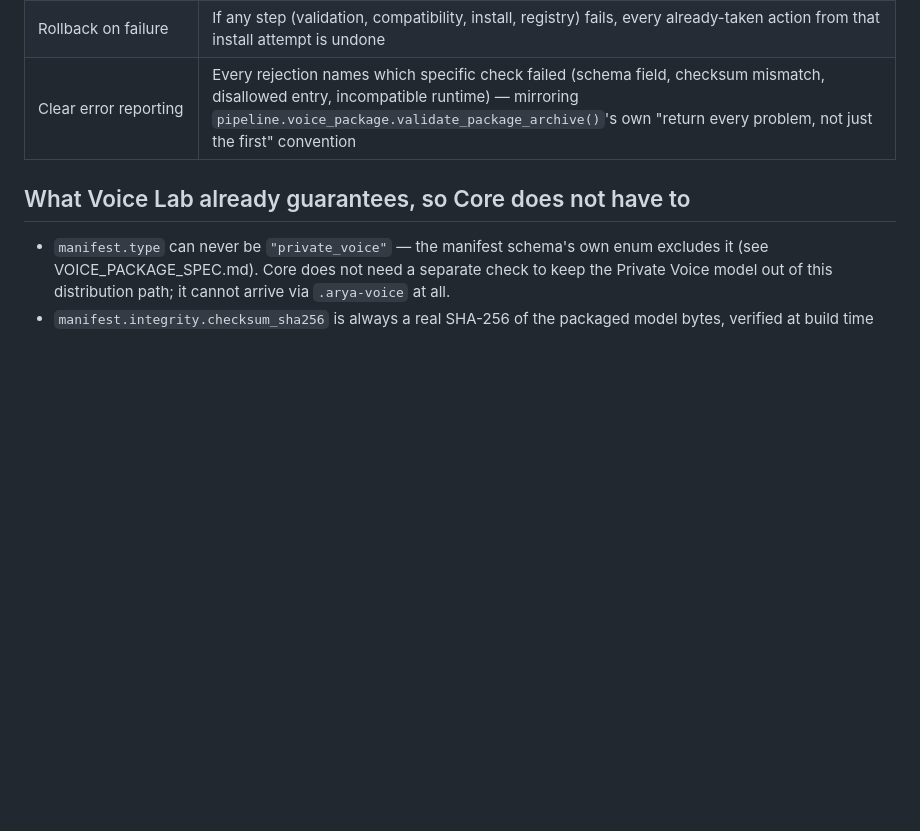
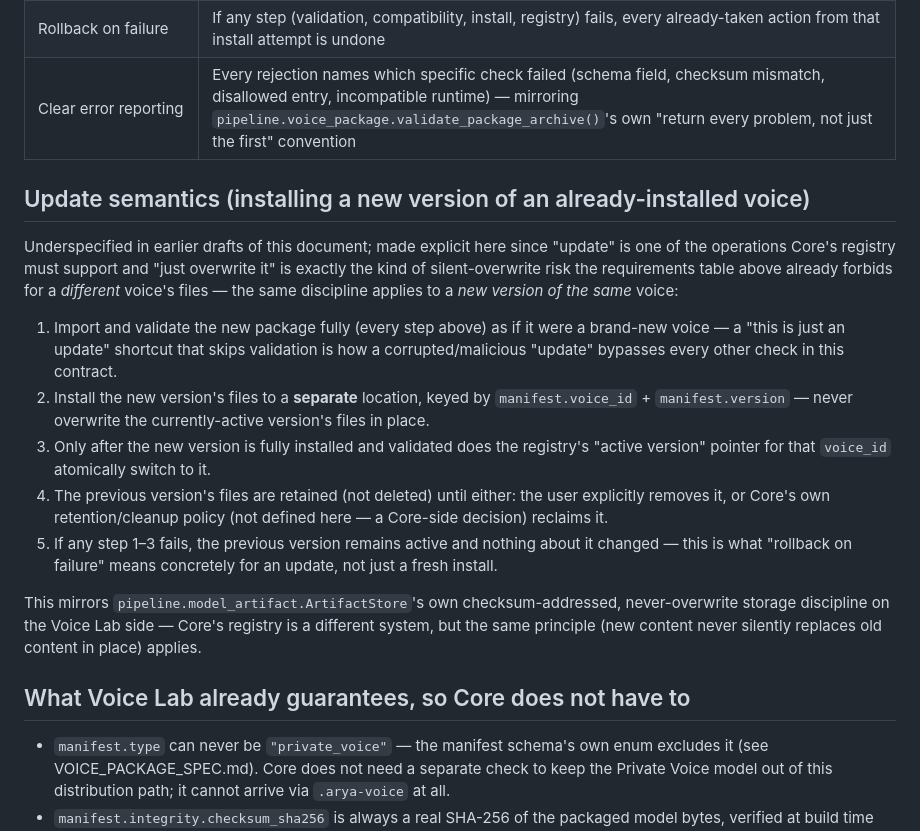
Before and after one commit to Kunal2662/Aarya-Voice-Lab, a Markdown page: docs/CORE_INTEGRATION_CONTRACT.md, the part around the change. GitHub-like rendering; blank space fills up the shorter version.

Commit message:
docs(core): specify update/versioning semantics for the package registry
Task 8 of the current autonomous execution plan (AARYA Core Voice
Package Consumption), closing a real specificity gap in the earlier
contract doc: "update" was listed as a required registry operation but
never precisely defined. Adds an "Update semantics" section: the new
version must be fully validated as if it were a new install (no
partial-validation shortcut for "just an update" - that is exactly how
a corrupted or malicious update would bypass every other check in this
contract), installed to a separate location keyed by voice_id+version
(never overwriting the active version's files in place), with the
registry's active-version pointer switched only after the new version
is fully installed - making "rollback on failure" concrete for an
update specifically, not just a fresh install. Mirrors
pipeline.model_artifact.ArtifactStore's own checksum-addressed,
never-overwrite-in-place discipline on the Voice Lab side. No Core
code written; AARYA Core remains unavailable in this workspace.

```diff
--- a/docs/CORE_INTEGRATION_CONTRACT.md
+++ b/docs/CORE_INTEGRATION_CONTRACT.md
@@ -67,6 +67,38 @@ RUNTIME                 — Core loads and runs the voice
 | Rollback on failure | If any step (validation, compatibility, install, registry) fails, every already-taken action from that install attempt is undone |
 | Clear error reporting | Every rejection names which specific check failed (schema field, checksum mismatch, disallowed entry, incompatible runtime) — mirroring `pipeline.voice_package.validate_package_archive()`'s own "return every problem, not just the first" convention |
 
+## Update semantics (installing a new version of an already-installed voice)
+
+Underspecified in earlier drafts of this document; made explicit here
+since "update" is one of the operations Core's registry must support
+and "just overwrite it" is exactly the kind of silent-overwrite risk
+the requirements table above already forbids for a *different* voice's
+files — the same discipline applies to a *new version of the same*
+voice:
+
+1. Import and validate the new package fully (every step above) as if
+   it were a brand-new voice — a "this is just an update" shortcut that
+   skips validation is how a corrupted/malicious "update" bypasses every
+   other check in this contract.
+2. Install the new version's files to a **separate** location, keyed by
+   `manifest.voice_id` + `manifest.version` — never overwrite the
+   currently-active version's files in place.
+3. Only after the new version is fully installed and validated does the
+   registry's "active version" pointer for that `voice_id` atomically
+   switch to it.
+4. The previous version's files are retained (not deleted) until
+   either: the user explicitly removes it, or Core's own
+   retention/cleanup policy (not defined here — a Core-side decision)
+   reclaims it.
+5. If any step 1–3 fails, the previous version remains active and
+   nothing about it changed — this is what "rollback on failure" means
+   concretely for an update, not just a fresh install.
+
+This mirrors `pipeline.model_artifact.ArtifactStore`'s own
+checksum-addressed, never-overwrite storage discipline on the Voice Lab
+side — Core's registry is a different system, but the same principle
+(new content never silently replaces old content in place) applies.
+
 ## What Voice Lab already guarantees, so Core does not have to
 
 - `manifest.type` can never be `"private_voice"` — the manifest schema's
```
